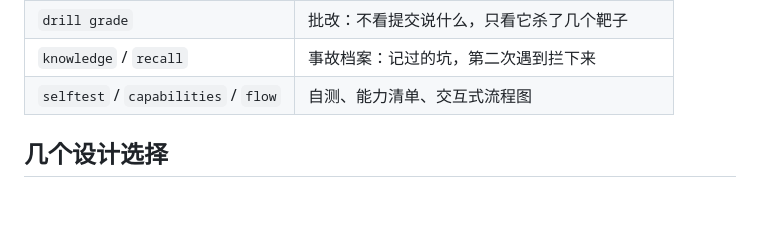
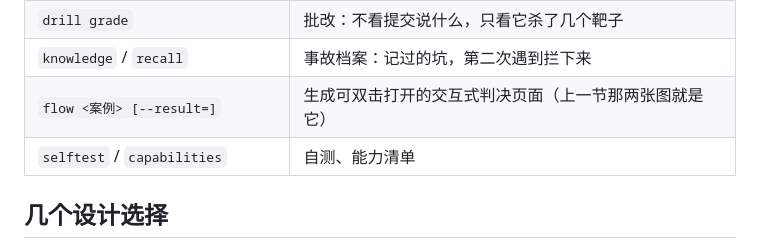
Before and after one commit to liuzheng6621/agent-web, a Markdown page: README.md, the part around one of its changes. GitHub-like rendering; blank space fills up the shorter version.

```diff
--- a/README.md
+++ b/README.md
@@ -329,7 +353,8 @@ node bin/agent-web.mjs recall        # 扫一遍，看这次有没有重犯
 | `drill <目录> --out=DIR` | 出题：拿变异体当靶子 |
 | `drill grade` | 批改：不看提交说什么，只看它杀了几个靶子 |
 | `knowledge` / `recall` | 事故档案：记过的坑，第二次遇到拦下来 |
-| `selftest` / `capabilities` / `flow` | 自测、能力清单、交互式流程图 |
+| `flow <案例> [--result=]` | 生成可双击打开的交互式判决页面（上一节那两张图就是它） |
+| `selftest` / `capabilities` | 自测、能力清单 |
 
 ## 几个设计选择
 
```
Also changed, not shown: other parts of README.md (+24 -0 lines), CHANGELOG.md (+8 -0 lines), tools/media/README.md (+1 -0 lines), docs/media/flow.gif (added), docs/media/flow.png (added), 1 other file.
